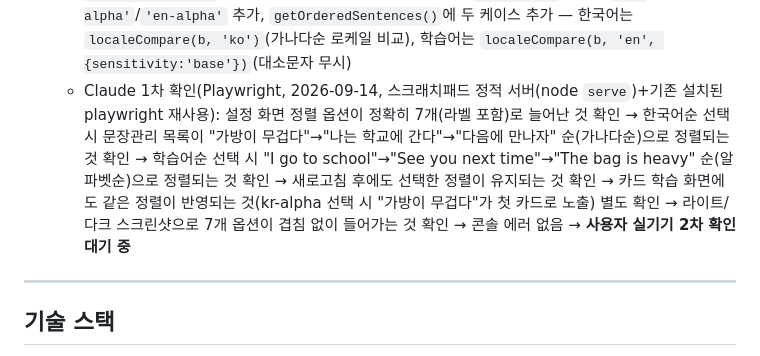
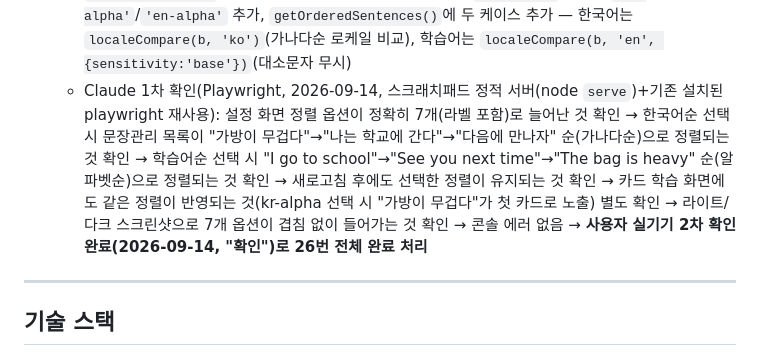
Before and after one commit to chloeparklabs/tuk-tak, a Markdown page: CLAUDE.md, the part around one of its changes. Drawn GitHub-style.

Commit message:
정렬 가나다순/알파벳순(26번) 사용자 2차 확인 완료 기록
Co-Authored-By: Claude Sonnet 5 <noreply@anthropic.com>

```diff
--- a/CLAUDE.md
+++ b/CLAUDE.md
@@ -206,7 +206,7 @@
   - **정렬 기준**: 한 문장에 한국어/학습어 두 필드가 있어 "어느 기준으로 정렬할지" 확인 질문 → **둘 다 별도 옵션으로 제공**(한국어순/학습어순 중 택1이 아니라 나열해서 각각 선택 가능) 요청으로 확정
   - **적용 범위**: 기존 5개 정렬 옵션과 같은 설정(`SORT_MODES`, `sortMode`)에 6·7번째로 추가하는 방향으로 확정 — 구조를 그대로 재사용해 구현이 간단하고, 카드 학습 순서에도 가나다순/알파벳순이 적용되는 것을 사용자가 승인(전용 별도 UI를 새로 만들지 않음)
   - **구현**(`index.html`/`js/app.js`): 설정 화면 "출제/정렬 순서" 라디오 목록에 "한국어순 (가나다순)"(`data-sort="kr-alpha"`)/"학습어순 (알파벳순)"(`data-sort="en-alpha"`) 2개 추가, 기존 `.sort-option-btn` 스타일 그대로 재사용(CSS 변경 없음). `SORT_MODES` 배열에 `'kr-alpha'`/`'en-alpha'` 추가, `getOrderedSentences()`에 두 케이스 추가 — 한국어는 `localeCompare(b, 'ko')`(가나다순 로케일 비교), 학습어는 `localeCompare(b, 'en', {sensitivity:'base'})`(대소문자 무시)
-  - Claude 1차 확인(Playwright, 2026-09-14, 스크래치패드 정적 서버(node `serve`)+기존 설치된 playwright 재사용): 설정 화면 정렬 옵션이 정확히 7개(라벨 포함)로 늘어난 것 확인 → 한국어순 선택 시 문장관리 목록이 "가방이 무겁다"→"나는 학교에 간다"→"다음에 만나자" 순(가나다순)으로 정렬되는 것 확인 → 학습어순 선택 시 "I go to school"→"See you next time"→"The bag is heavy" 순(알파벳순)으로 정렬되는 것 확인 → 새로고침 후에도 선택한 정렬이 유지되는 것 확인 → 카드 학습 화면에도 같은 정렬이 반영되는 것(kr-alpha 선택 시 "가방이 무겁다"가 첫 카드로 노출) 별도 확인 → 라이트/다크 스크린샷으로 7개 옵션이 겹침 없이 들어가는 것 확인 → 콘솔 에러 없음 → **사용자 실기기 2차 확인 대기 중**
+  - Claude 1차 확인(Playwright, 2026-09-14, 스크래치패드 정적 서버(node `serve`)+기존 설치된 playwright 재사용): 설정 화면 정렬 옵션이 정확히 7개(라벨 포함)로 늘어난 것 확인 → 한국어순 선택 시 문장관리 목록이 "가방이 무겁다"→"나는 학교에 간다"→"다음에 만나자" 순(가나다순)으로 정렬되는 것 확인 → 학습어순 선택 시 "I go to school"→"See you next time"→"The bag is heavy" 순(알파벳순)으로 정렬되는 것 확인 → 새로고침 후에도 선택한 정렬이 유지되는 것 확인 → 카드 학습 화면에도 같은 정렬이 반영되는 것(kr-alpha 선택 시 "가방이 무겁다"가 첫 카드로 노출) 별도 확인 → 라이트/다크 스크린샷으로 7개 옵션이 겹침 없이 들어가는 것 확인 → 콘솔 에러 없음 → **사용자 실기기 2차 확인 완료(2026-09-14, "확인")로 26번 전체 완료 처리**
 
 ---
 
```
Also changed, not shown: other parts of CLAUDE.md (+2 -2 lines).
